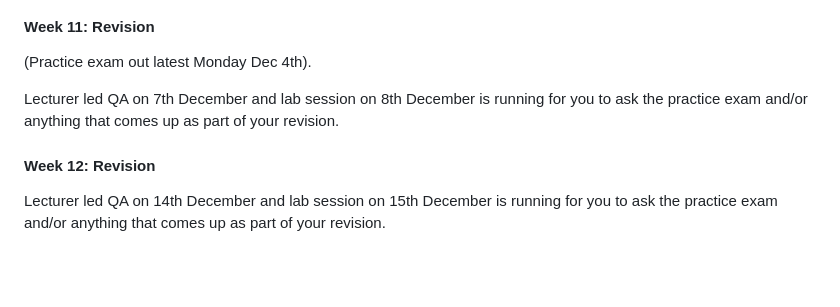
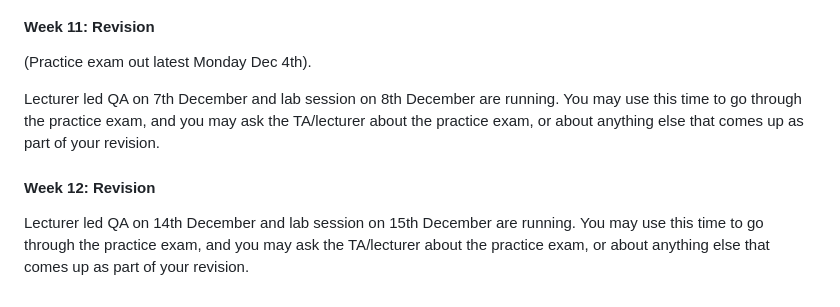
Before and after one commit to LaurenceA/SEMT20003, a Markdown page: README.md, the part around the change. Drawn GitHub-style; blank space fills up the shorter version.

```diff
--- a/README.md
+++ b/README.md
@@ -216,9 +216,9 @@ Videos will be released later on Monday.
 #### Week 11: Revision
 (Practice exam out latest Monday Dec 4th).
 
-Lecturer led QA on  7th December and lab session on  8th December is running for you to ask the practice exam and/or anything that comes up as part of your revision.
+Lecturer led QA on  7th December and lab session on  8th December are running.  You may use this time to go through the practice exam, and you may ask the TA/lecturer about the practice exam, or about anything else that comes up as part of your revision.
 
 
 #### Week 12: Revision
 
-Lecturer led QA on 14th December and lab session on 15th December is running for you to ask the practice exam and/or anything that comes up as part of your revision.
+Lecturer led QA on 14th December and lab session on 15th December are running.  You may use this time to go through the practice exam, and you may ask the TA/lecturer about the practice exam, or about anything else that comes up as part of your revision.
```
